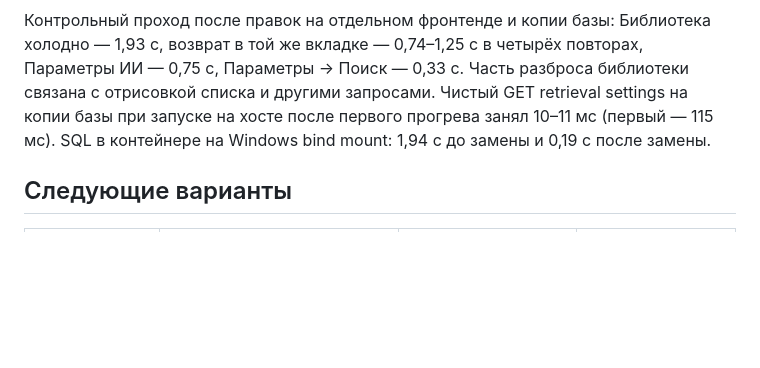
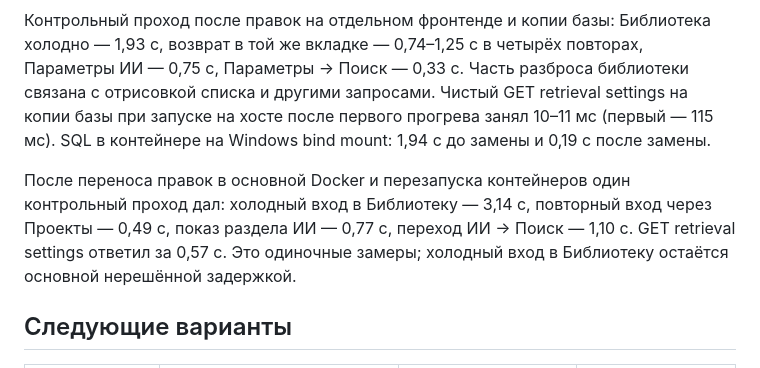
Before and after one commit to tneki22/Tentex, a Markdown page: docs/research/2026-09-25-interactive-performance.md, the part around the change. GitHub-like rendering; blank space fills up the shorter version.

Commit message:
Record live performance verification

```diff
--- a/docs/research/2026-09-25-interactive-performance.md
+++ b/docs/research/2026-09-25-interactive-performance.md
@@ -75,6 +75,12 @@ development mode; оно не равно времени production-сборки.
 первого прогрева занял 10–11 мс (первый — 115 мс). SQL в контейнере
 на Windows bind mount: 1,94 с до замены и 0,19 с после замены.
 
+После переноса правок в основной Docker и перезапуска контейнеров один
+контрольный проход дал: холодный вход в Библиотеку — 3,14 с, повторный вход
+через Проекты — 0,49 с, показ раздела ИИ — 0,77 с, переход ИИ → Поиск —
+1,10 с. GET retrieval settings ответил за 0,57 с. Это одиночные замеры;
+холодный вход в Библиотеку остаётся основной нерешённой задержкой.
+
 ## Следующие варианты
 
 | Приоритет | Работа | Ожидаемый эффект | Объём/условие |
```
